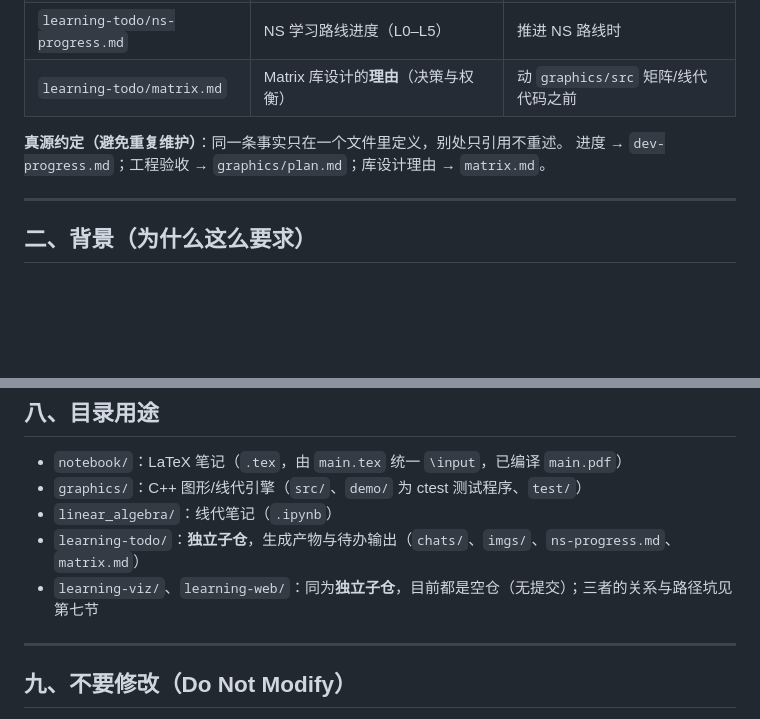
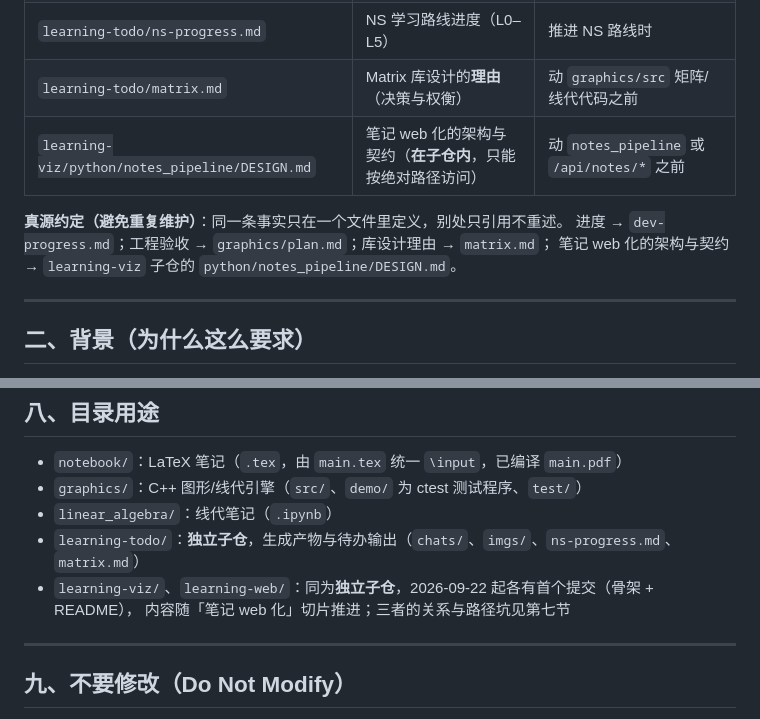
Before and after one commit to zhenyang268/learning, a Markdown page: AGENTS.md, 2 parts joined by grey strips. Drawn GitHub-style; blank space fills up the shorter version.

```diff
--- a/AGENTS.md
+++ b/AGENTS.md
@@ -15,9 +15,11 @@
 | `learning.md` | 数学手推题库（12 阶段经典问题 + 读书路线） | 讲数学题时，**只读相关阶段** |
 | `learning-todo/ns-progress.md` | NS 学习路线进度（L0–L5） | 推进 NS 路线时 |
 | `learning-todo/matrix.md` | Matrix 库设计的**理由**（决策与权衡） | 动 `graphics/src` 矩阵/线代代码之前 |
+| `learning-viz/python/notes_pipeline/DESIGN.md` | 笔记 web 化的架构与契约（**在子仓内**，只能按绝对路径访问） | 动 `notes_pipeline` 或 `/api/notes/*` 之前 |
 
 **真源约定（避免重复维护）**：同一条事实只在一个文件里定义，别处只引用不重述。
-进度 → `dev-progress.md`；工程验收 → `graphics/plan.md`；库设计理由 → `matrix.md`。
+进度 → `dev-progress.md`；工程验收 → `graphics/plan.md`；库设计理由 → `matrix.md`；
+笔记 web 化的架构与契约 → `learning-viz` 子仓的 `python/notes_pipeline/DESIGN.md`。
 
 ---
 
@@ -169,7 +171,8 @@ bl image generate --model qwen-image-3.0-pro --watermark false --size "2048*2048
 - `graphics/`：C++ 图形/线代引擎（`src/`、`demo/` 为 ctest 测试程序、`test/`）
 - `linear_algebra/`：线代笔记（`.ipynb`）
 - `learning-todo/`：**独立子仓**，生成产物与待办输出（`chats/`、`imgs/`、`ns-progress.md`、`matrix.md`）
-- `learning-viz/`、`learning-web/`：同为**独立子仓**，目前都是空仓（无提交）；三者的关系与路径坑见第七节
+- `learning-viz/`、`learning-web/`：同为**独立子仓**，2026-09-22 起各有首个提交（骨架 + README），
+  内容随「笔记 web 化」切片推进；三者的关系与路径坑见第七节
 
 ---
 
```
Also changed, not shown: README.md (+4 -3 lines), dev-progress.md (+21 -1 lines).
